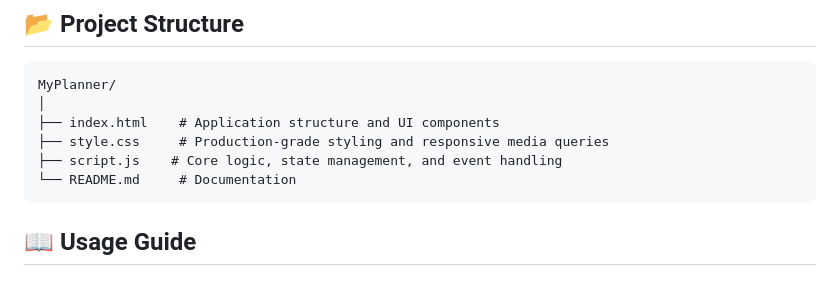
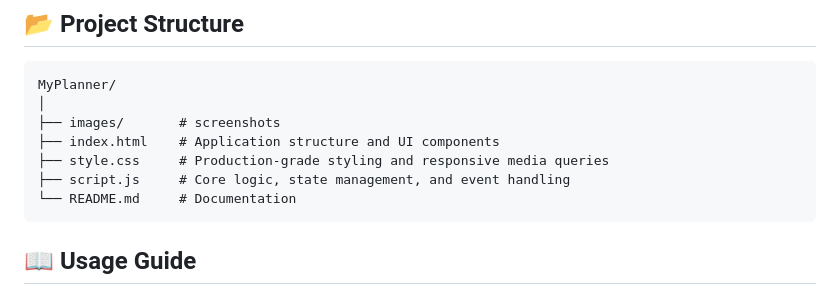
Before and after one commit to nzyoka500/MyPlanner, a Markdown page: README.md, the part around the change. GitHub-like rendering.

Commit message:
Add: project documentation

````diff
--- a/README.md
+++ b/README.md
@@ -42,9 +42,10 @@
 ```text
 MyPlanner/
 │
+├── images/       # screenshots
 ├── index.html    # Application structure and UI components
 ├── style.css     # Production-grade styling and responsive media queries
-├── script.js    # Core logic, state management, and event handling
+├── script.js     # Core logic, state management, and event handling
 └── README.md     # Documentation
 ```
 
````
